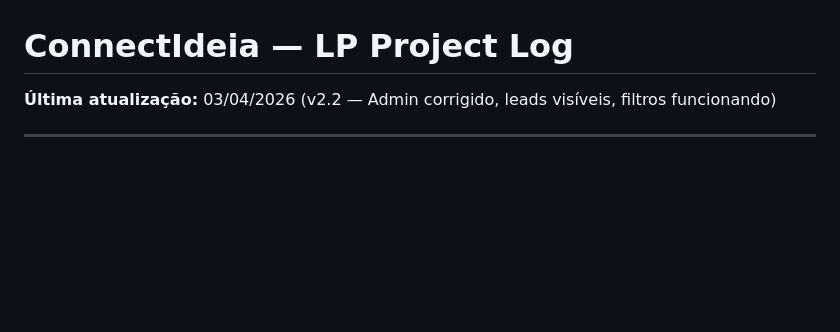
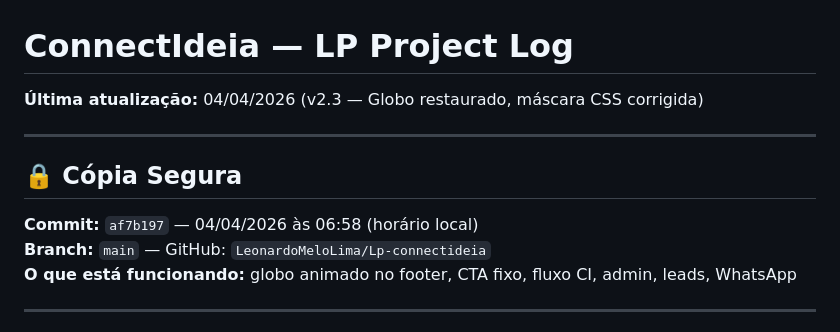
Before and after one commit to LeonardoMeloLima/Lp-connectideia, a Markdown page: Project.md, the part around the change. Drawn GitHub-style; blank space fills up the shorter version.

Commit message:
Project.md: registra copia segura v2.3 com globo funcionando

```diff
--- a/Project.md
+++ b/Project.md
@@ -1,6 +1,13 @@
 # ConnectIdeia — LP Project Log
 
-**Última atualização:** 03/04/2026 (v2.2 — Admin corrigido, leads visíveis, filtros funcionando)
+**Última atualização:** 04/04/2026 (v2.3 — Globo restaurado, máscara CSS corrigida)
+
+---
+
+## 🔒 Cópia Segura
+**Commit:** `af7b197` — 04/04/2026 às 06:58 (horário local)
+**Branch:** `main` — GitHub: `LeonardoMeloLima/Lp-connectideia`
+**O que está funcionando:** globo animado no footer, CTA fixo, fluxo CI, admin, leads, WhatsApp
 
 ---
 
```
